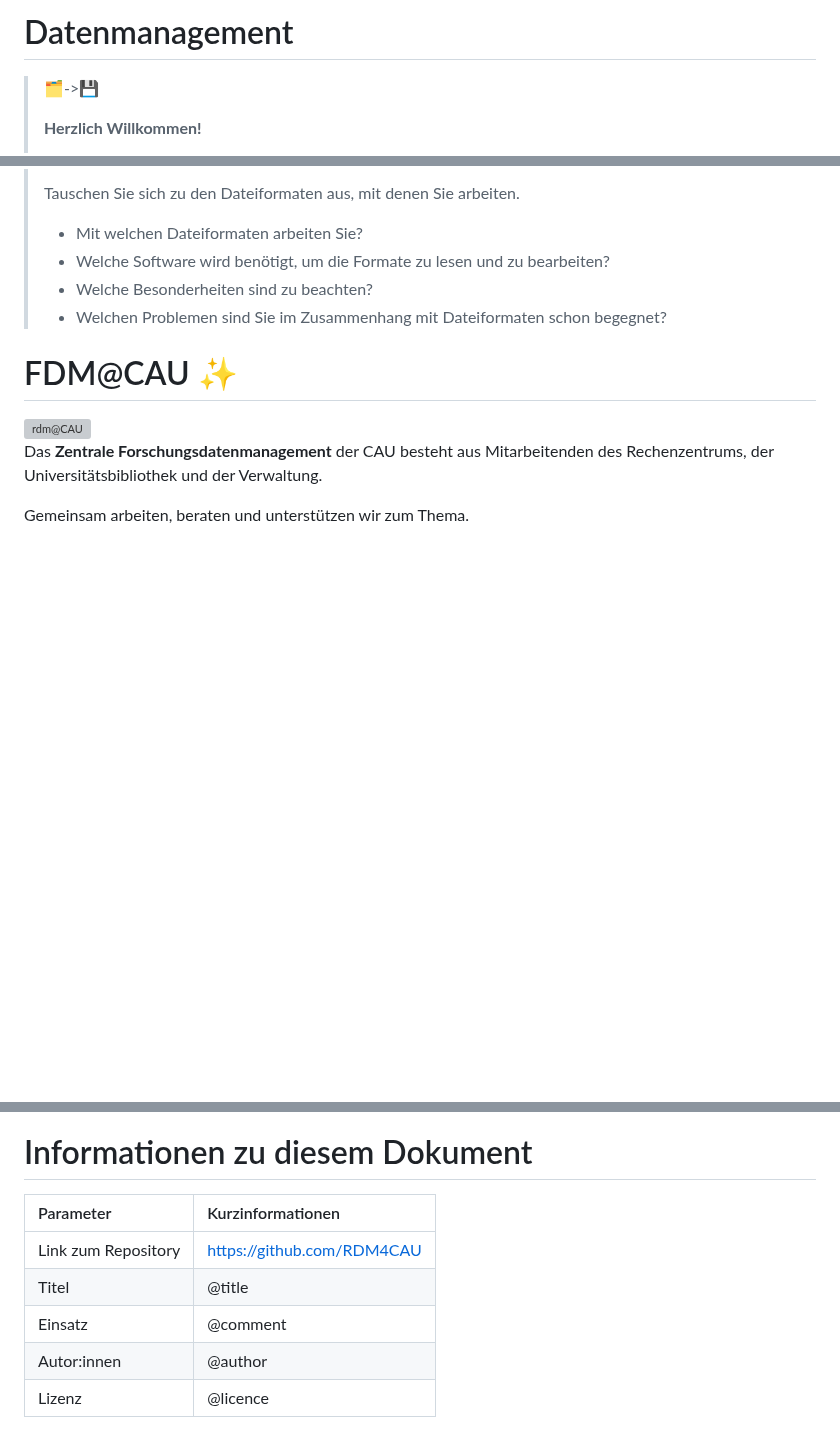
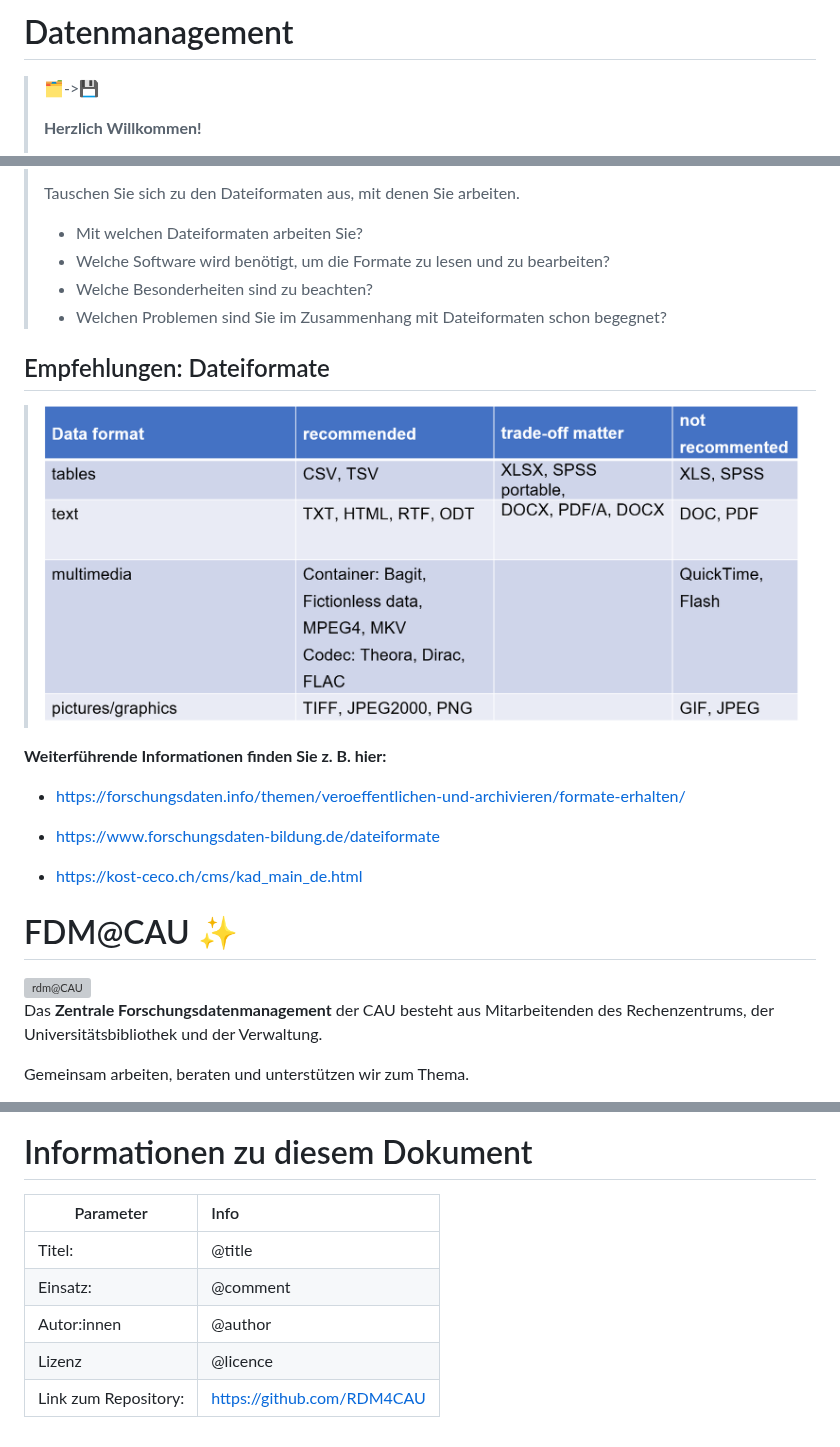
Before and after one commit to RDM4CAU/tech-admin, a Markdown page: Datenmanagement/2024_DM-TA_de_v1.md, 3 parts joined by grey strips. GitHub-like rendering; pictures changed too: Datenmanagement/images/formate.png (added); blank space fills up the shorter version; grey boxes are pictures that could not be loaded.

Commit message:
weiterführende Infos Formate ergänzt

```diff
--- a/Datenmanagement/2024_DM-TA_de_v1.md
+++ b/Datenmanagement/2024_DM-TA_de_v1.md
@@ -10,7 +10,9 @@ icon:     images/Logo_cau-norm-de-lilagrey-rgb-0720_2022.png
 
 licence: cc-by
 
-comment:  Einführung in das Datenmanagement für technisch-administratives Personal.
+title:  Einführung in das Datenmanagement für technisch-administratives Personal.
+
+comment:  Einführungsworkshop zum Datenmanagement für technisch-administratives Personal (2h).
 
 @style
 
@@ -773,6 +775,18 @@ Ein Backup in in die CAU Cloud und eine extere Festplatte erfolgt [täglich,wöc
 >* Welche Besonderheiten sind zu beachten?
 >* Welchen Problemen sind Sie im Zusammenhang mit Dateiformaten schon begegnet?
 
+## Empfehlungen: Dateiformate
+
+>![Formate](../Datenmanagement/images/formate.png)
+
+**Weiterführende Informationen finden Sie z. B. hier:**
+
+- https://forschungsdaten.info/themen/veroeffentlichen-und-archivieren/formate-erhalten/
+
+- https://www.forschungsdaten-bildung.de/dateiformate
+
+- https://kost-ceco.ch/cms/kad_main_de.html
+
 # FDM@CAU ✨
 <div style="float:right; width:40%;">
   <img src="../Datenmanagement/images/rdmCAU.png" alt="rdm@CAU">
@@ -877,10 +891,10 @@ Das Team FDM der CAU finden Sie hier: https://www.fdm.uni-kiel.de/de
 
 # Informationen zu diesem Dokument
 
-| Parameter           | Kurzinformationen          |
-| :------------------ | :------------------------- |
-| Link zum Repository | https://github.com/RDM4CAU |
-| Titel               | @title                     |
-| Einsatz             | @comment                   |
+| Parameter           | Info                       |
+| --------            | :------                   |
+| Titel:              | @title                     |
+| Einsatz:            | @comment                   |
 | Autor:innen         | @author                    |
 | Lizenz              | @licence                   |
+| Link zum Repository:| https://github.com/RDM4CAU |
```
